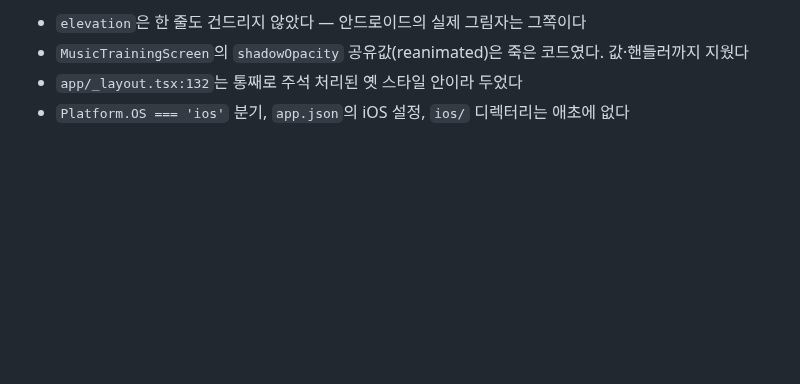
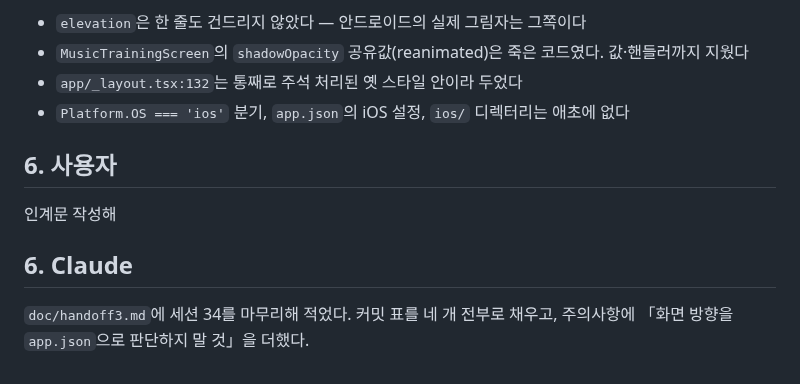
Before and after one commit to gimsansan/chongyeon-0708, a Markdown page: doc/conversation_34.md, the part around the change. Drawn GitHub-style; blank space fills up the shorter version.

```diff
--- a/doc/conversation_34.md
+++ b/doc/conversation_34.md
@@ -84,3 +84,12 @@ learn의 결과 화면을 드럼과 같은 전체 오버레이(검은 스크림
 - `MusicTrainingScreen`의 `shadowOpacity` 공유값(reanimated)은 죽은 코드였다. 값·핸들러까지 지웠다
 - `app/_layout.tsx:132`는 통째로 주석 처리된 옛 스타일 안이라 두었다
 - `Platform.OS === 'ios'` 분기, `app.json`의 iOS 설정, `ios/` 디렉터리는 애초에 없다
+
+## 6. 사용자
+
+인계문 작성해
+
+## 6. Claude
+
+`doc/handoff3.md`에 세션 34를 마무리해 적었다. 커밋 표를 네 개 전부로 채우고,
+주의사항에 「화면 방향을 `app.json`으로 판단하지 말 것」을 더했다.
```
Also changed, not shown: doc/handoff3.md (+9 -2 lines).
